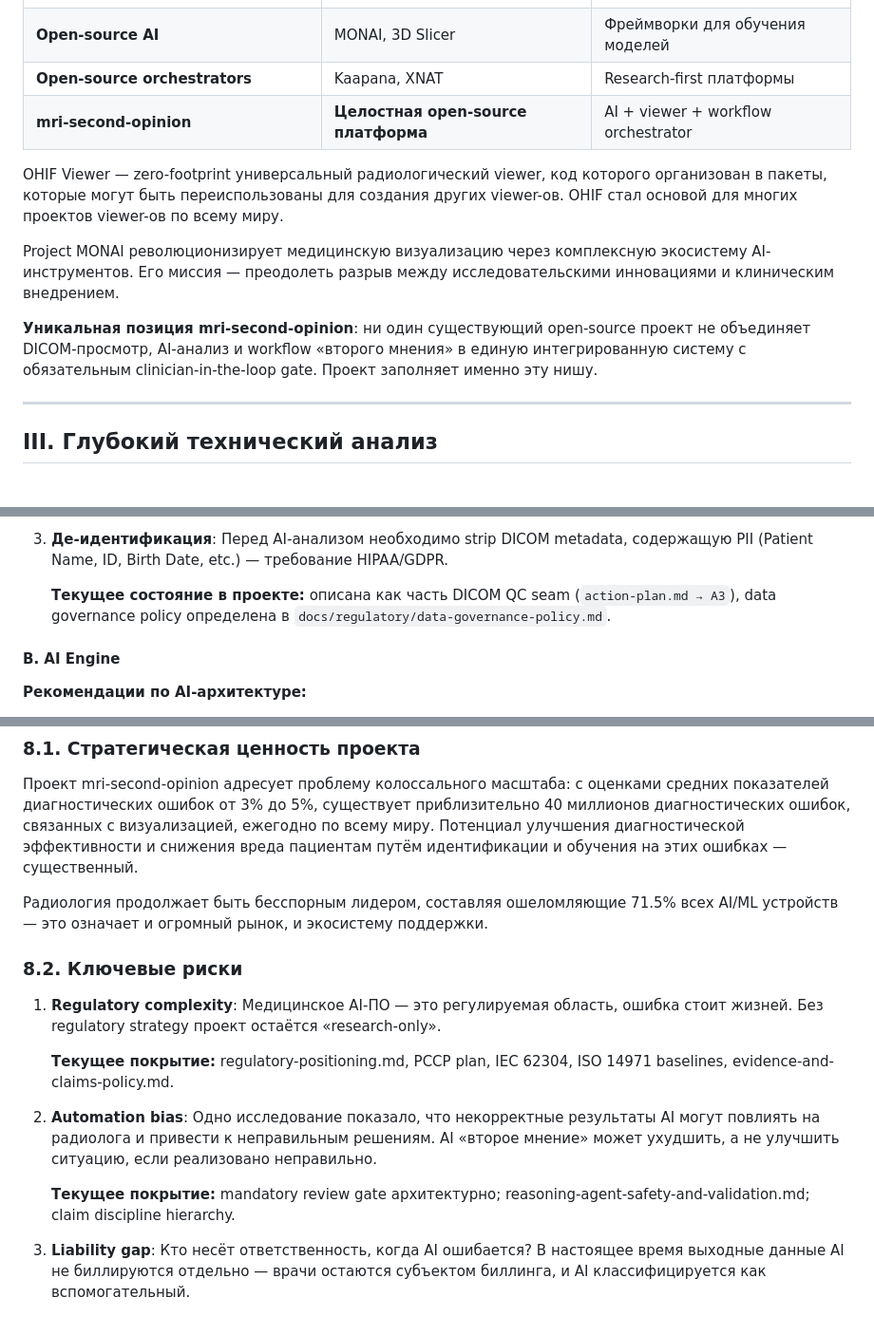
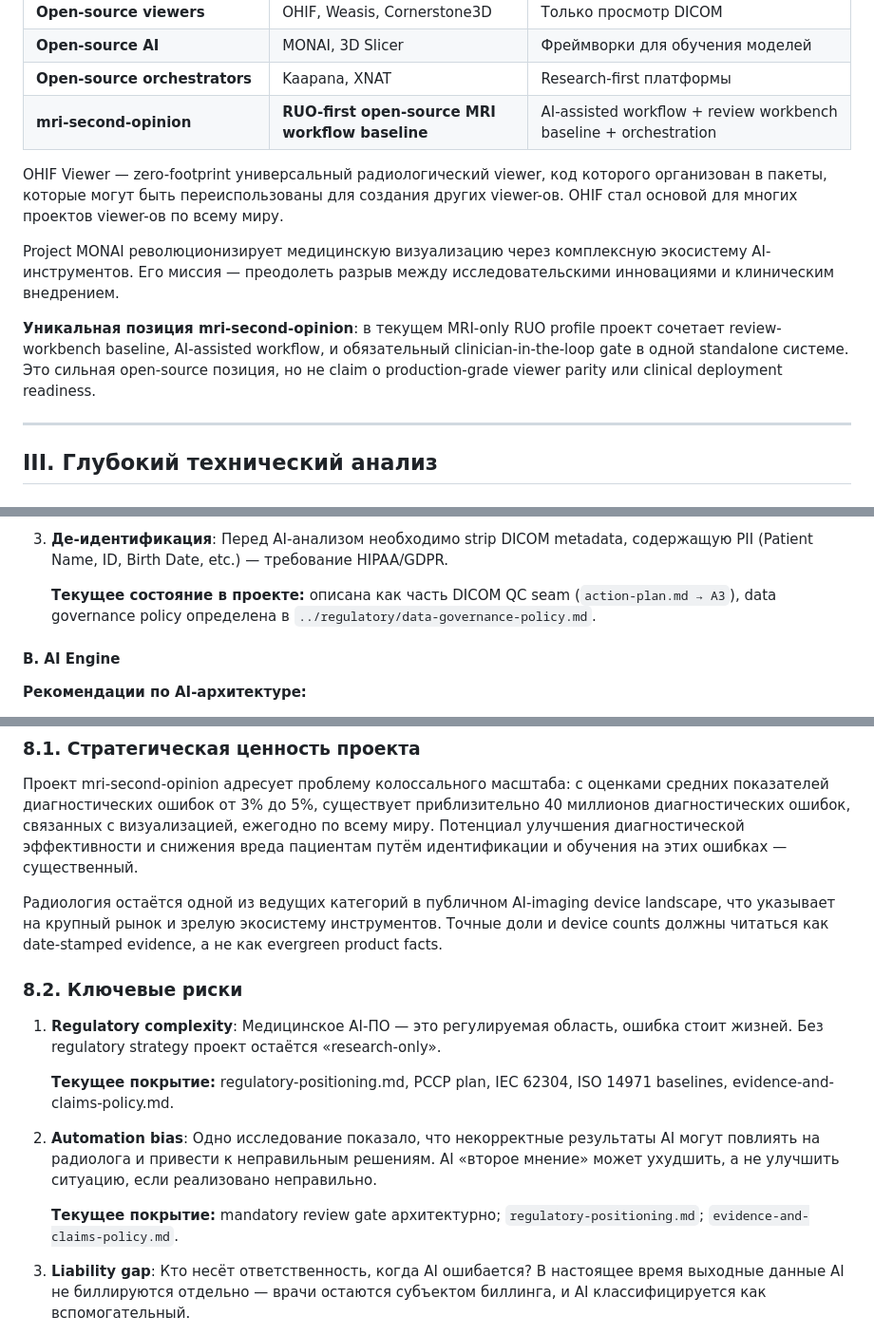
Before and after one commit to KonkovaElena/mri-second-opinion, a Markdown page: docs/academic/deep-academic-analysis.md, 3 parts joined by grey strips. Shown at 95% size. Drawn GitHub-style.

```diff
--- a/docs/academic/deep-academic-analysis.md
+++ b/docs/academic/deep-academic-analysis.md
@@ -106,13 +108,13 @@ AI Act ЕС (вступивший в силу поэтапно с 2025 года,
 | **Open-source viewers** | OHIF, Weasis, Cornerstone3D | Только просмотр DICOM |
 | **Open-source AI** | MONAI, 3D Slicer | Фреймворки для обучения моделей |
 | **Open-source orchestrators** | Kaapana, XNAT | Research-first платформы |
-| **mri-second-opinion** | **Целостная open-source платформа** | AI + viewer + workflow orchestrator |
+| **mri-second-opinion** | **RUO-first open-source MRI workflow baseline** | AI-assisted workflow + review workbench baseline + orchestration |
 
 OHIF Viewer — zero-footprint универсальный радиологический viewer, код которого организован в пакеты, которые могут быть переиспользованы для создания других viewer-ов. OHIF стал основой для многих проектов viewer-ов по всему миру.
 
 Project MONAI революционизирует медицинскую визуализацию через комплексную экосистему AI-инструментов. Его миссия — преодолеть разрыв между исследовательскими инновациями и клиническим внедрением.
 
-**Уникальная позиция mri-second-opinion**: ни один существующий open-source проект не объединяет DICOM-просмотр, AI-анализ и workflow «второго мнения» в единую интегрированную систему с обязательным clinician-in-the-loop gate. Проект заполняет именно эту нишу.
+**Уникальная позиция mri-second-opinion**: в текущем MRI-only RUO profile проект сочетает review-workbench baseline, AI-assisted workflow, и обязательный clinician-in-the-loop gate в одной standalone системе. Это сильная open-source позиция, но не claim о production-grade viewer parity или clinical deployment readiness.
 
 ---
 
@@ -142,7 +144,7 @@ Project MONAI революционизирует медицинскую визу
 
 3. **Де-идентификация**: Перед AI-анализом необходимо strip DICOM metadata, содержащую PII (Patient Name, ID, Birth Date, etc.) — требование HIPAA/GDPR.
 
-   **Текущее состояние в проекте:** описана как часть DICOM QC seam (`action-plan.md → A3`), data governance policy определена в `docs/regulatory/data-governance-policy.md`.
+   **Текущее состояние в проекте:** описана как часть DICOM QC seam (`action-plan.md → A3`), data governance policy определена в `../regulatory/data-governance-policy.md`.
 
 #### B. AI Engine
 
@@ -418,7 +420,7 @@ AI Act ЕС обяжет радиологический AI соответств
 
 Проект mri-second-opinion адресует проблему колоссального масштаба: с оценками средних показателей диагностических ошибок от 3% до 5%, существует приблизительно 40 миллионов диагностических ошибок, связанных с визуализацией, ежегодно по всему миру. Потенциал улучшения диагностической эффективности и снижения вреда пациентам путём идентификации и обучения на этих ошибках — существенный.
 
-Радиология продолжает быть бесспорным лидером, составляя ошеломляющие 71.5% всех AI/ML устройств — это означает и огромный рынок, и экосистему поддержки.
+Радиология остаётся одной из ведущих категорий в публичном AI-imaging device landscape, что указывает на крупный рынок и зрелую экосистему инструментов. Точные доли и device counts должны читаться как date-stamped evidence, а не как evergreen product facts.
 
 ### 8.2. Ключевые риски
 
@@ -428,7 +430,7 @@ AI Act ЕС обяжет радиологический AI соответств
 
 2. **Automation bias**: Одно исследование показало, что некорректные результаты AI могут повлиять на радиолога и привести к неправильным решениям. AI «второе мнение» может ухудшить, а не улучшить ситуацию, если реализовано неправильно.
 
-   **Текущее покрытие:** mandatory review gate архитектурно; reasoning-agent-safety-and-validation.md; claim discipline hierarchy.
+   **Текущее покрытие:** mandatory review gate архитектурно; `regulatory-positioning.md`; `evidence-and-claims-policy.md`.
 
 3. **Liability gap**: Кто несёт ответственность, когда AI ошибается? В настоящее время выходные данные AI не биллируются отдельно — врачи остаются субъектом биллинга, и AI классифицируется как вспомогательный.
 
```
Also changed, not shown: other parts of docs/academic/deep-academic-analysis.md (+13 -11 lines), docs/academic/competitive-analysis.md (+10 -10 lines).
